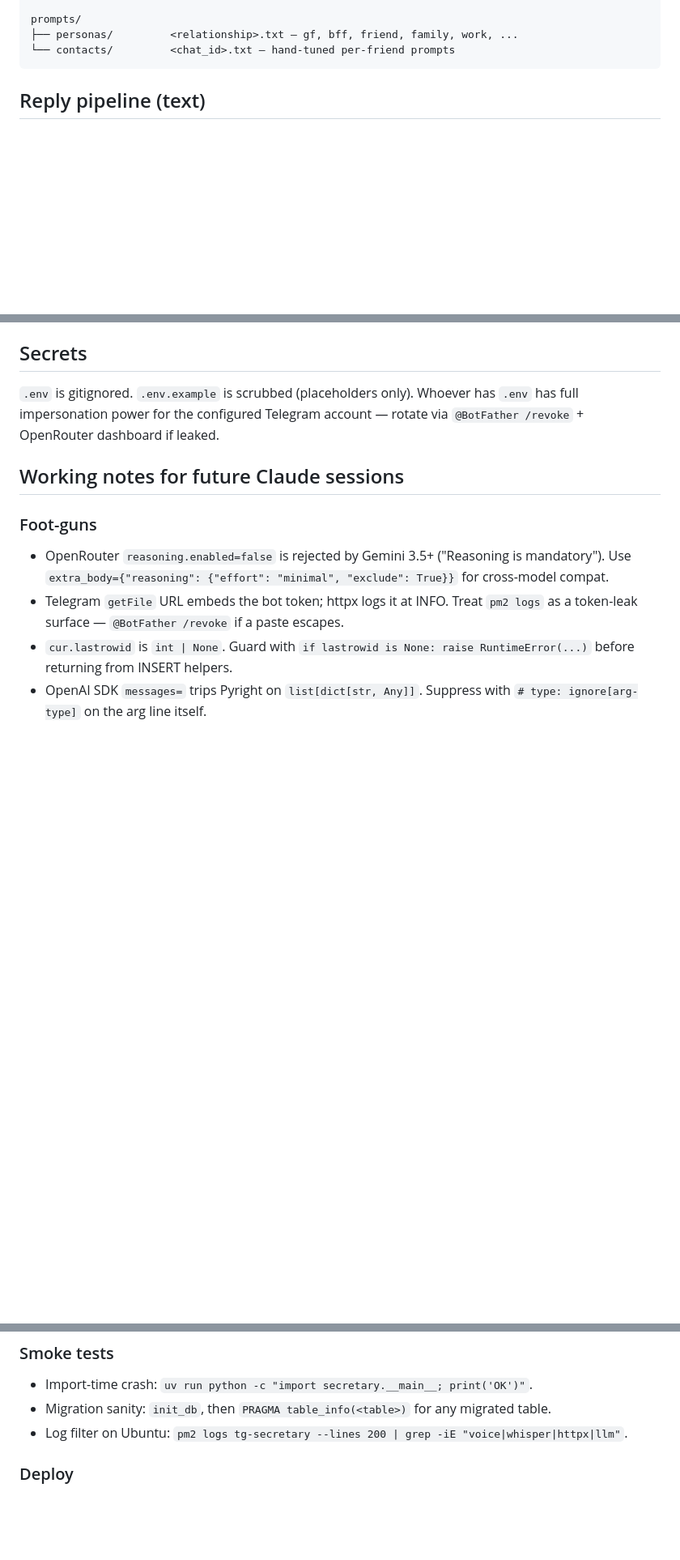
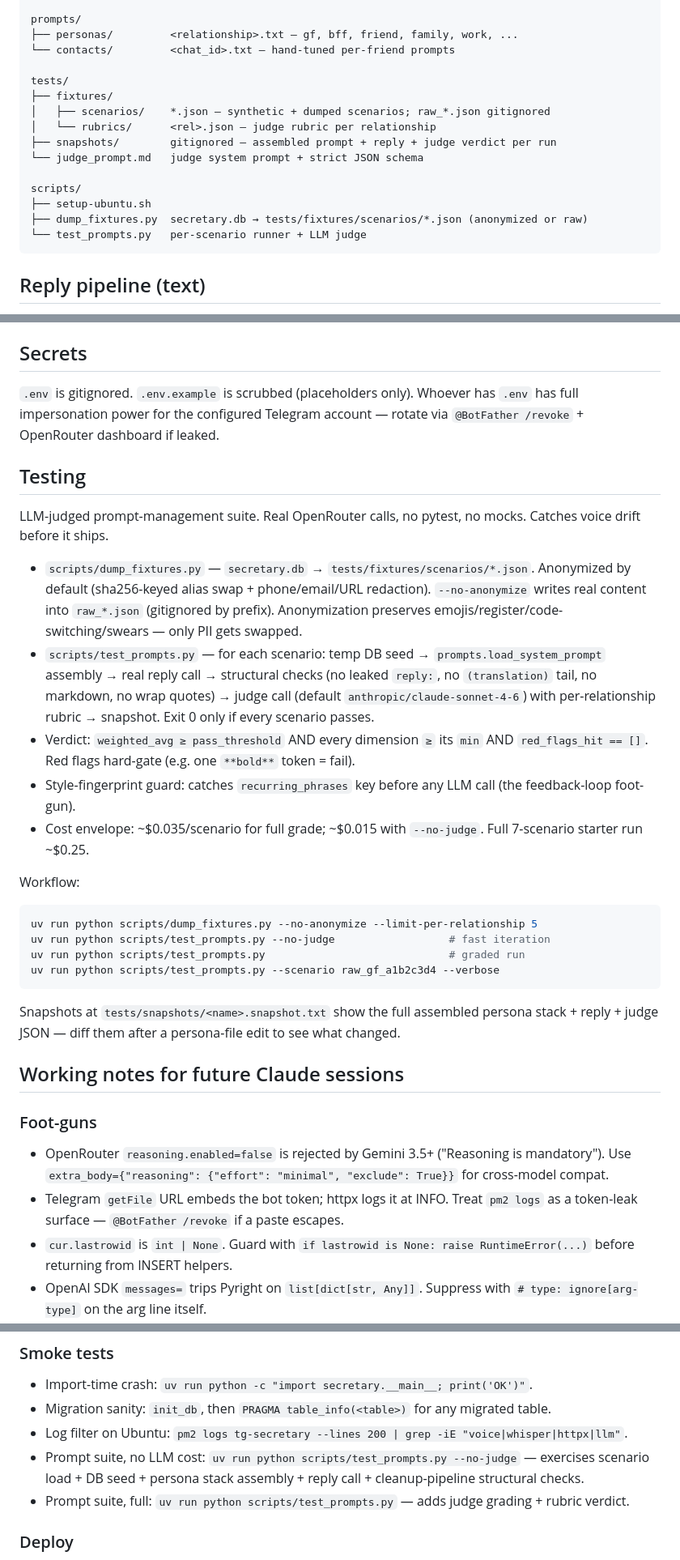
Before and after one commit to sepehr071/tg-secretary, a Markdown page: CLAUDE.md, 3 parts joined by grey strips. Shown at 81% size. Rendered like a GitHub page; blank space fills up the shorter version.

Commit message:
docs(CLAUDE.md): document the prompt-management test suite
- Add tests/ + scripts/ to the Layout tree
- New ## Testing section: dump_fixtures.py, test_prompts.py, verdict logic,
  cost envelope, workflow
- Foot-gun: raw_*.json is gitignored but still ships to OpenRouter on every
  test run (.gitignore is not a network filter)
- Foot-gun: prompts.load_system_prompt uses str.replace not str.format because
  assembled prompts contain literal braces; the test suite exercises this
- Smoke-test entries for --no-judge and graded runs

https://claude.ai/code/session_01RWN3Pzz6VuQFAtSG1ZkagY

````diff
--- a/CLAUDE.md
+++ b/CLAUDE.md
@@ -29,6 +29,18 @@ secretary/
 prompts/
 ├── personas/         <relationship>.txt — gf, bff, friend, family, work, ...
 └── contacts/         <chat_id>.txt — hand-tuned per-friend prompts
+
+tests/
+├── fixtures/
+│   ├── scenarios/    *.json — synthetic + dumped scenarios; raw_*.json gitignored
+│   └── rubrics/      <rel>.json — judge rubric per relationship
+├── snapshots/        gitignored — assembled prompt + reply + judge verdict per run
+└── judge_prompt.md   judge system prompt + strict JSON schema
+
+scripts/
+├── setup-ubuntu.sh
+├── dump_fixtures.py  secretary.db → tests/fixtures/scenarios/*.json (anonymized or raw)
+└── test_prompts.py   per-scenario runner + LLM judge
 ```
 
 ## Reply pipeline (text)
@@ -69,6 +81,26 @@ Ubuntu + pm2. See `scripts/setup-ubuntu.sh` for one-shot install, `ecosystem.con
 
 `.env` is gitignored. `.env.example` is scrubbed (placeholders only). Whoever has `.env` has full impersonation power for the configured Telegram account — rotate via `@BotFather /revoke` + OpenRouter dashboard if leaked.
 
+## Testing
+
+LLM-judged prompt-management suite. Real OpenRouter calls, no pytest, no mocks. Catches voice drift before it ships.
+
+- `scripts/dump_fixtures.py` — `secretary.db` → `tests/fixtures/scenarios/*.json`. Anonymized by default (sha256-keyed alias swap + phone/email/URL redaction). `--no-anonymize` writes real content into `raw_*.json` (gitignored by prefix). Anonymization preserves emojis/register/code-switching/swears — only PII gets swapped.
+- `scripts/test_prompts.py` — for each scenario: temp DB seed → `prompts.load_system_prompt` assembly → real reply call → structural checks (no leaked `reply:`, no `(translation)` tail, no markdown, no wrap quotes) → judge call (default `anthropic/claude-sonnet-4-6`) with per-relationship rubric → snapshot. Exit 0 only if every scenario passes.
+- Verdict: `weighted_avg ≥ pass_threshold` AND every dimension `≥` its `min` AND `red_flags_hit == []`. Red flags hard-gate (e.g. one `**bold**` token = fail).
+- Style-fingerprint guard: catches `recurring_phrases` key before any LLM call (the feedback-loop foot-gun).
+- Cost envelope: ~$0.035/scenario for full grade; ~$0.015 with `--no-judge`. Full 7-scenario starter run ~$0.25.
+
+Workflow:
+```bash
+uv run python scripts/dump_fixtures.py --no-anonymize --limit-per-relationship 5
+uv run python scripts/test_prompts.py --no-judge                  # fast iteration
+uv run python scripts/test_prompts.py                             # graded run
+uv run python scripts/test_prompts.py --scenario raw_gf_a1b2c3d4 --verbose
+```
+
+Snapshots at `tests/snapshots/<name>.snapshot.txt` show the full assembled persona stack + reply + judge JSON — diff them after a persona-file edit to see what changed.
+
 ## Working notes for future Claude sessions
 
 ### Foot-guns
@@ -93,6 +127,8 @@ Ubuntu + pm2. See `scripts/setup-ubuntu.sh` for one-shot install, `ecosystem.con
 - Import-time crash: `uv run python -c "import secretary.__main__; print('OK')"`.
 - Migration sanity: `init_db`, then `PRAGMA table_info(<table>)` for any migrated table.
 - Log filter on Ubuntu: `pm2 logs tg-secretary --lines 200 | grep -iE "voice|whisper|httpx|llm"`.
+- Prompt suite, no LLM cost: `uv run python scripts/test_prompts.py --no-judge` — exercises scenario load + DB seed + persona stack assembly + reply call + cleanup-pipeline structural checks.
+- Prompt suite, full: `uv run python scripts/test_prompts.py` — adds judge grading + rubric verdict.
 
 ### Deploy
 - `pm2 start ecosystem.config.cjs` is the only command users need; `scripts/setup-ubuntu.sh` is interactive + re-runnable (asks to regenerate or keep existing `.env`).
````
Also changed, not shown: other parts of CLAUDE.md (+2 -0 lines).
